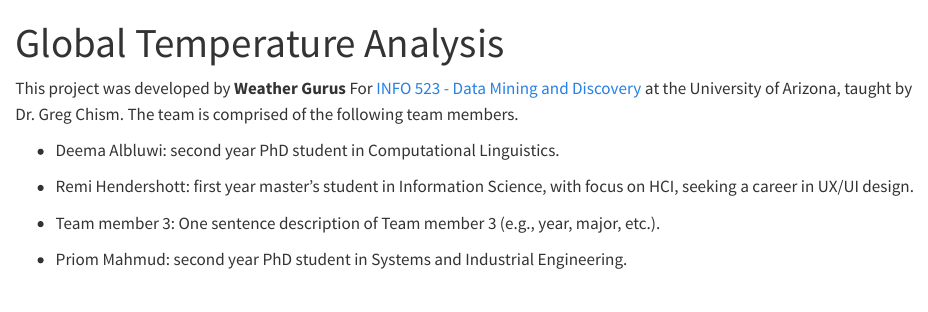
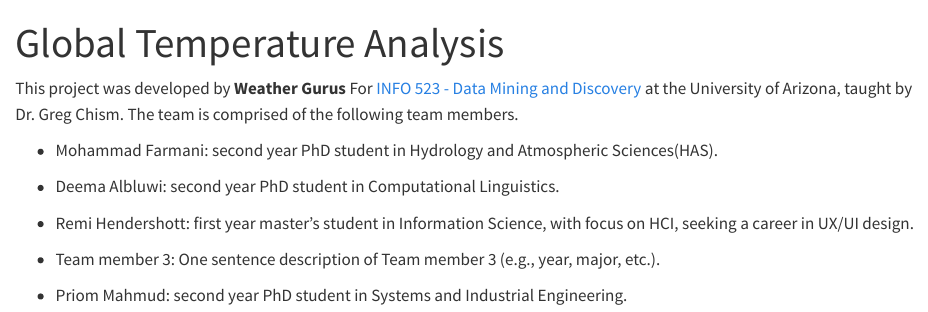
Before and after one commit to INFO523-S24/project-01-Weather-Gurus, a Quarto document (about.qmd): the page in a window 1100 px wide, from its top. Rendered offline with R 4.5, knitr and Pandoc in place of Quarto, with nearby package versions.

Commit message:
Update about.qmd

```diff
--- a/about.qmd
+++ b/about.qmd
@@ -7,6 +7,8 @@ jupyter: python3
 
 This project was developed by **Weather Gurus** For [INFO 523 - Data Mining and Discovery](https://datamineaz.org/) at the University of Arizona, taught by Dr. Greg Chism. The team is comprised of the following team members.
 
+-   Mohammad Farmani: second year PhD student in Hydrology and Atmospheric Sciences(HAS).
+
 -   Deema Albluwi: second year PhD student in Computational Linguistics.
 -   Remi Hendershott: first year master's student in Information Science, with focus on HCI, seeking a career in UX/UI design.
 
```
